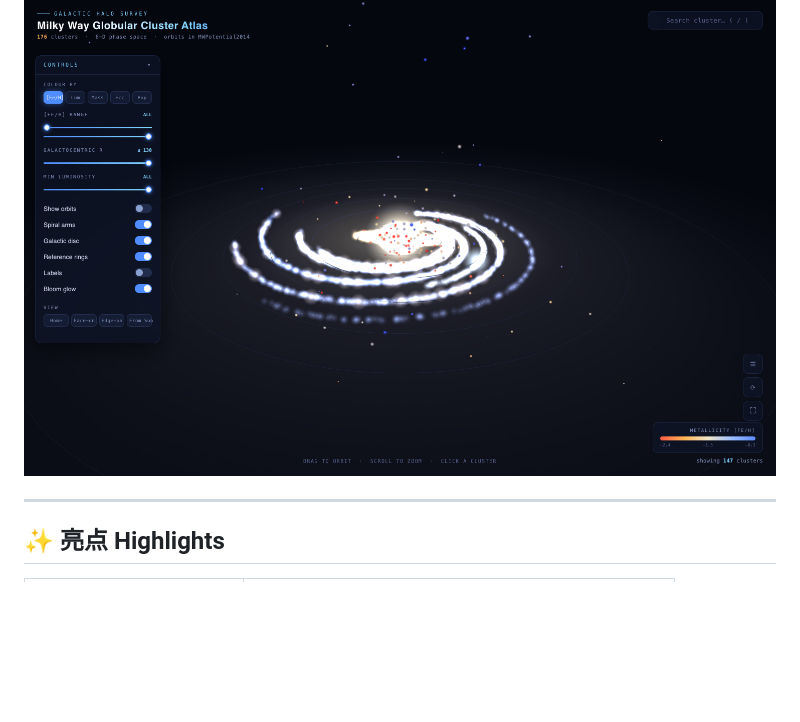
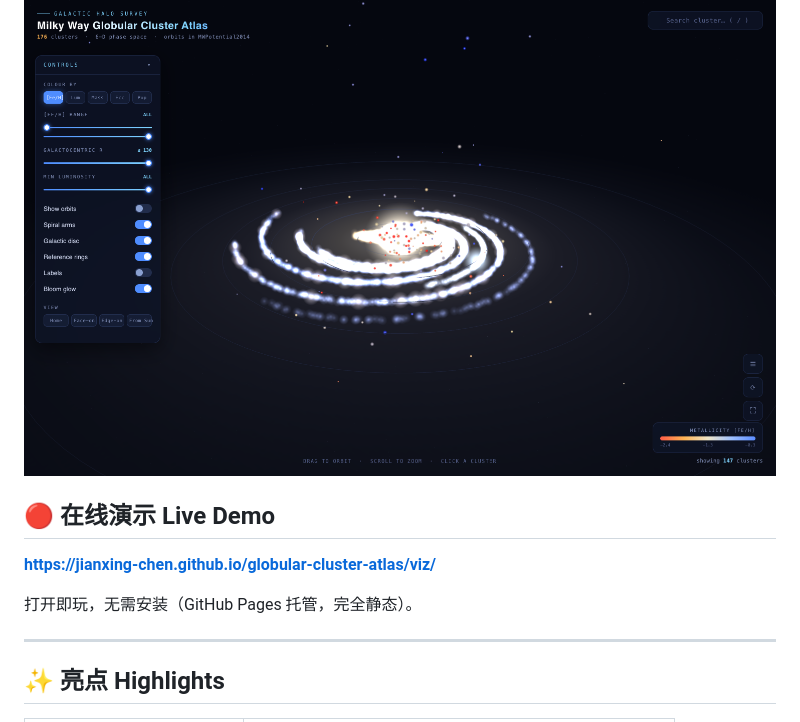
Before and after one commit to jianxing-chen/globular-cluster-atlas, a Markdown page: README.md, the part around the change. Drawn GitHub-style; blank space fills up the shorter version.

Commit message:
docs: add GitHub Pages live demo link

```diff
--- a/README.md
+++ b/README.md
@@ -12,6 +12,12 @@
 > double-click **3D web explorer** (Three.js).
 
 ![3D 可视化](figures/viz_screenshot_home.png)
+
+## 🔴 在线演示 Live Demo
+
+**https://jianxing-chen.github.io/globular-cluster-atlas/viz/**
+
+打开即玩，无需安装（GitHub Pages 托管，完全静态）。
 
 ---
 
```
